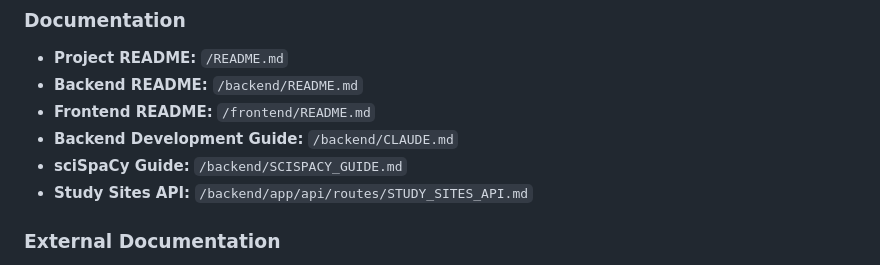
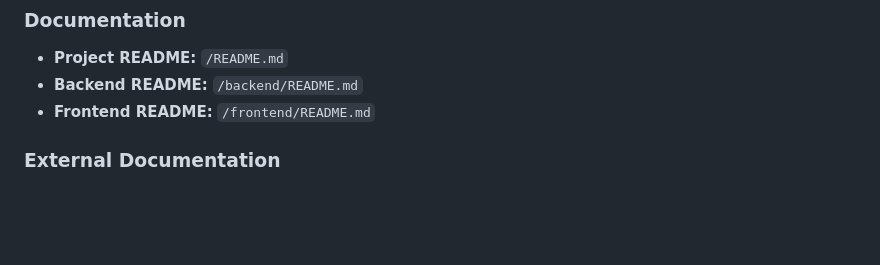
Before and after one commit to benatouba/maress, a Markdown page: MAINTAINER_GUIDE.md, the part around one of its changes. GitHub-like rendering; blank space fills up the shorter version.

Commit message:
docs(maintainer-guide): 📝 minor fix in guide

```diff
--- a/MAINTAINER_GUIDE.md
+++ b/MAINTAINER_GUIDE.md
@@ -2355,9 +2355,6 @@ When adding features, update:
 - **Project README:** `/README.md`
 - **Backend README:** `/backend/README.md`
 - **Frontend README:** `/frontend/README.md`
-- **Backend Development Guide:** `/backend/CLAUDE.md`
-- **sciSpaCy Guide:** `/backend/SCISPACY_GUIDE.md`
-- **Study Sites API:** `/backend/app/api/routes/STUDY_SITES_API.md`
 
 ### External Documentation
 
```
Also changed, not shown: other parts of MAINTAINER_GUIDE.md (+2 -2 lines).
